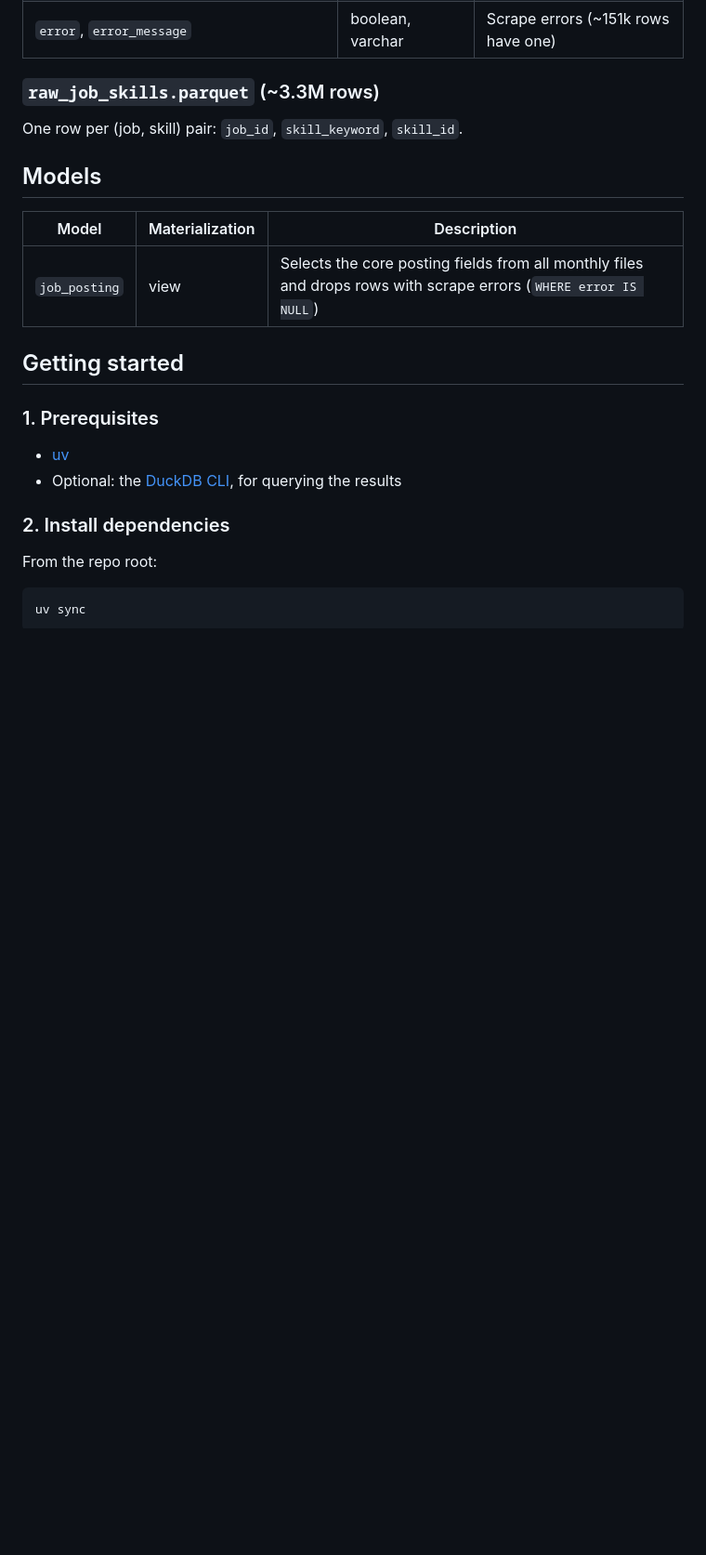
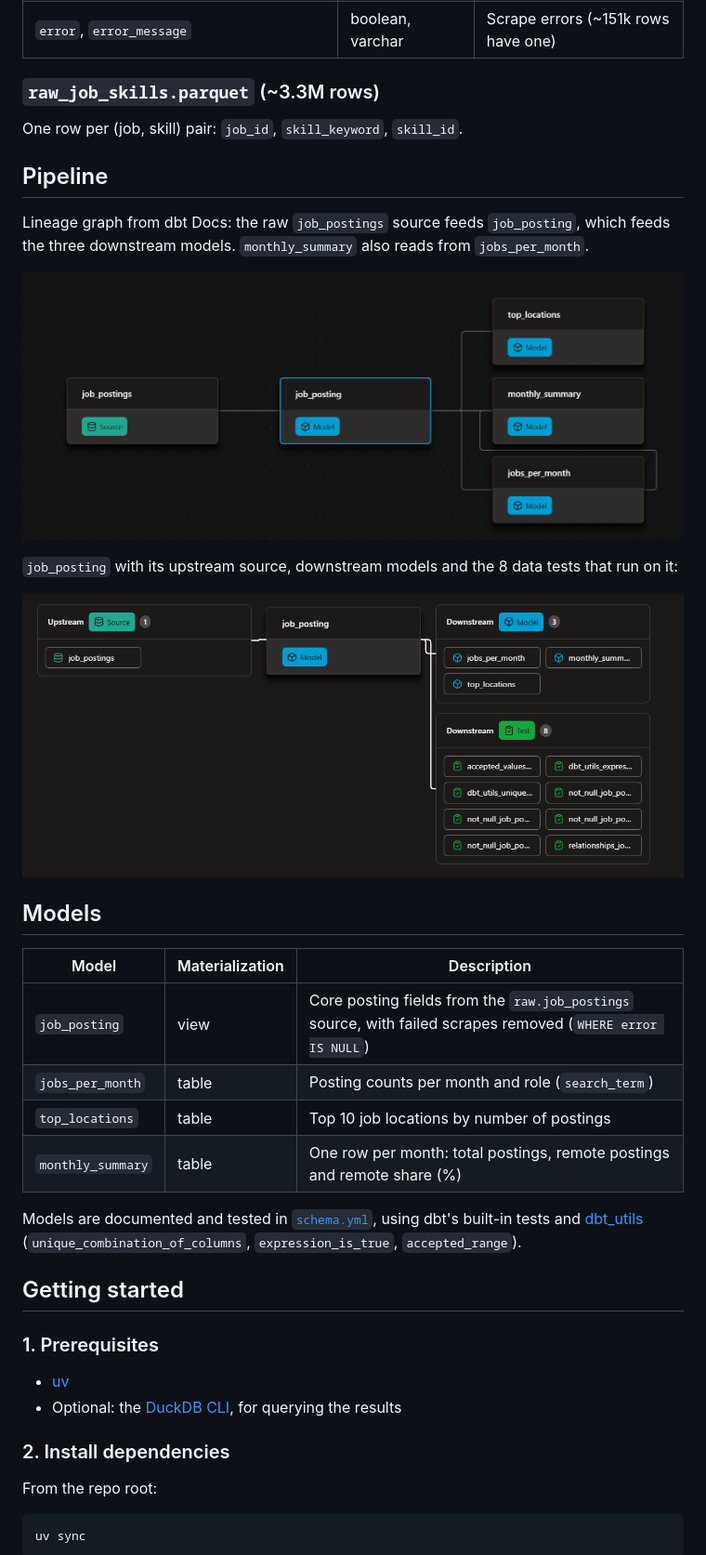
Before and after one commit to adnane-amrs/dbt-duckdb-pipeline, a Markdown page: README.md, the part around one of its changes. Shown at 93% size. GitHub-like rendering; pictures changed too: docs/images/job_posting_lineage_tests.png (added), docs/images/lineage.png (added); blank space fills up the shorter version.

Commit message:
add dbt lineage screenshots to readme

```diff
--- a/README.md
+++ b/README.md
@@ -61,11 +68,26 @@ One row per scraped job posting. Main columns:
 
 One row per (job, skill) pair: `job_id`, `skill_keyword`, `skill_id`.
 
+## Pipeline
+
+Lineage graph from dbt Docs: the raw `job_postings` source feeds `job_posting`, which feeds the three downstream models. `monthly_summary` also reads from `jobs_per_month`.
+
+![dbt lineage graph](docs/images/lineage.png)
+
+`job_posting` with its upstream source, downstream models and the 8 data tests that run on it:
+
+![job_posting lineage with tests](docs/images/job_posting_lineage_tests.png)
+
 ## Models
 
 | Model | Materialization | Description |
 |-------|-----------------|-------------|
-| `job_posting` | view | Selects the core posting fields from all monthly files and drops rows with scrape errors (`WHERE error IS NULL`) |
+| `job_posting` | view | Core posting fields from the `raw.job_postings` source, with failed scrapes removed (`WHERE error IS NULL`) |
+| `jobs_per_month` | table | Posting counts per month and role (`search_term`) |
+| `top_locations` | table | Top 10 job locations by number of postings |
+| `monthly_summary` | table | One row per month: total postings, remote postings and remote share (%) |
+
+Models are documented and tested in [`schema.yml`](analytics/models/schema.yml), using dbt's built-in tests and [dbt_utils](https://github.com/dbt-labs/dbt-utils) (`unique_combination_of_columns`, `expression_is_true`, `accepted_range`).
 
 ## Getting started
 
```
Also changed, not shown: other parts of README.md (+19 -4 lines).
